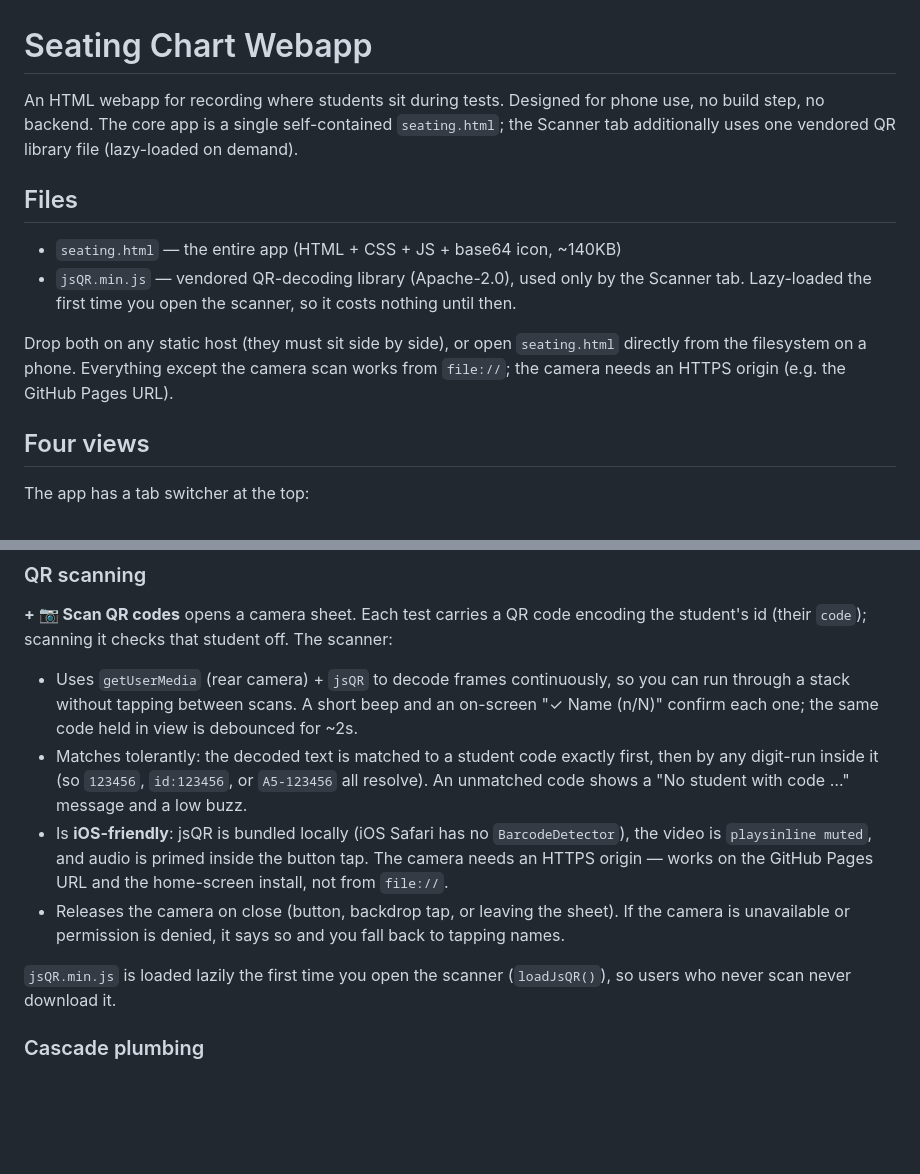
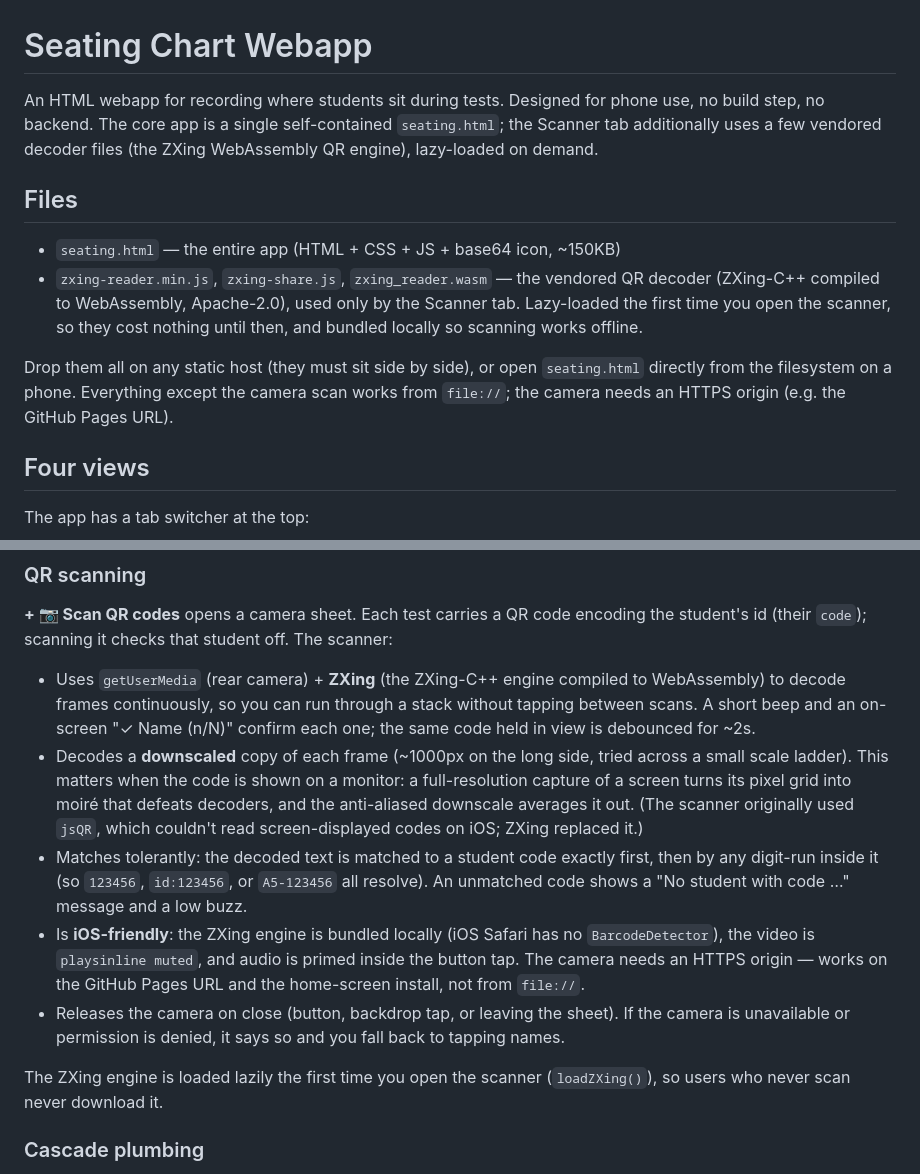
Before and after one commit to scottm992/seating-chart, a Markdown page: README.md, 2 parts joined by grey strips. GitHub-like rendering; blank space fills up the shorter version.

Commit message:
Update README for the ZXing scanner (was jsQR)
Reflect the decoder swap: the Scanner tab now uses the vendored ZXing
WebAssembly engine (zxing-reader.min.js + zxing-share.js +
zxing_reader.wasm), decodes a ~1000px downscale to beat screen moiré,
and loads via loadZXing(). Notes jsQR as the prior decoder.

Co-Authored-By: Claude Opus 4.8 <noreply@anthropic.com>

```diff
--- a/README.md
+++ b/README.md
@@ -1,13 +1,13 @@
 # Seating Chart Webapp
 
-An HTML webapp for recording where students sit during tests. Designed for phone use, no build step, no backend. The core app is a single self-contained `seating.html`; the Scanner tab additionally uses one vendored QR library file (lazy-loaded on demand).
+An HTML webapp for recording where students sit during tests. Designed for phone use, no build step, no backend. The core app is a single self-contained `seating.html`; the Scanner tab additionally uses a few vendored decoder files (the ZXing WebAssembly QR engine), lazy-loaded on demand.
 
 ## Files
 
-- `seating.html` — the entire app (HTML + CSS + JS + base64 icon, ~140KB)
-- `jsQR.min.js` — vendored QR-decoding library (Apache-2.0), used only by the Scanner tab. Lazy-loaded the first time you open the scanner, so it costs nothing until then.
+- `seating.html` — the entire app (HTML + CSS + JS + base64 icon, ~150KB)
+- `zxing-reader.min.js`, `zxing-share.js`, `zxing_reader.wasm` — the vendored QR decoder (ZXing-C++ compiled to WebAssembly, Apache-2.0), used only by the Scanner tab. Lazy-loaded the first time you open the scanner, so they cost nothing until then, and bundled locally so scanning works offline.
 
-Drop both on any static host (they must sit side by side), or open `seating.html` directly from the filesystem on a phone. Everything except the camera scan works from `file://`; the camera needs an HTTPS origin (e.g. the GitHub Pages URL).
+Drop them all on any static host (they must sit side by side), or open `seating.html` directly from the filesystem on a phone. Everything except the camera scan works from `file://`; the camera needs an HTTPS origin (e.g. the GitHub Pages URL).
 
 ## Four views
 
@@ -286,12 +286,13 @@ Deliberately the lightest of the four data models — no dates, no history, no p
 
 **+ 📷 Scan QR codes** opens a camera sheet. Each test carries a QR code encoding the student's id (their `code`); scanning it checks that student off. The scanner:
 
-- Uses `getUserMedia` (rear camera) + `jsQR` to decode frames continuously, so you can run through a stack without tapping between scans. A short beep and an on-screen "✓ Name (n/N)" confirm each one; the same code held in view is debounced for ~2s.
+- Uses `getUserMedia` (rear camera) + **ZXing** (the ZXing-C++ engine compiled to WebAssembly) to decode frames continuously, so you can run through a stack without tapping between scans. A short beep and an on-screen "✓ Name (n/N)" confirm each one; the same code held in view is debounced for ~2s.
+- Decodes a **downscaled** copy of each frame (~1000px on the long side, tried across a small scale ladder). This matters when the code is shown on a monitor: a full-resolution capture of a screen turns its pixel grid into moiré that defeats decoders, and the anti-aliased downscale averages it out. (The scanner originally used `jsQR`, which couldn't read screen-displayed codes on iOS; ZXing replaced it.)
 - Matches tolerantly: the decoded text is matched to a student code exactly first, then by any digit-run inside it (so `123456`, `id:123456`, or `A5-123456` all resolve). An unmatched code shows a "No student with code …" message and a low buzz.
-- Is **iOS-friendly**: jsQR is bundled locally (iOS Safari has no `BarcodeDetector`), the video is `playsinline muted`, and audio is primed inside the button tap. The camera needs an HTTPS origin — works on the GitHub Pages URL and the home-screen install, not from `file://`.
+- Is **iOS-friendly**: the ZXing engine is bundled locally (iOS Safari has no `BarcodeDetector`), the video is `playsinline muted`, and audio is primed inside the button tap. The camera needs an HTTPS origin — works on the GitHub Pages URL and the home-screen install, not from `file://`.
 - Releases the camera on close (button, backdrop tap, or leaving the sheet). If the camera is unavailable or permission is denied, it says so and you fall back to tapping names.
 
-`jsQR.min.js` is loaded lazily the first time you open the scanner (`loadJsQR()`), so users who never scan never download it.
+The ZXing engine is loaded lazily the first time you open the scanner (`loadZXing()`), so users who never scan never download it.
 
 ### Cascade plumbing
 
```
